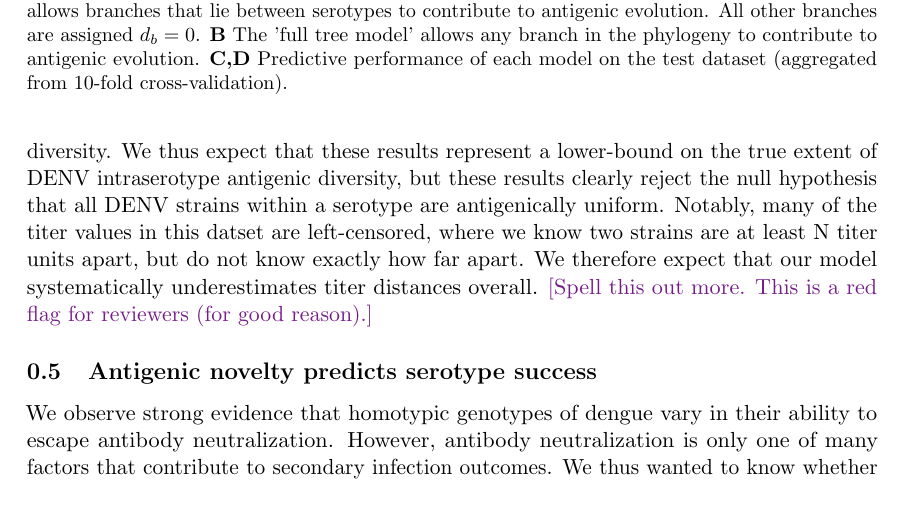
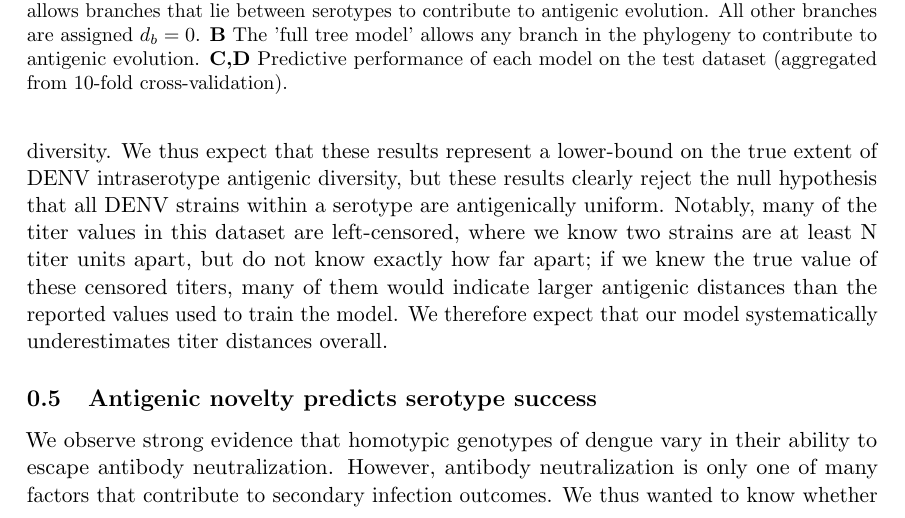
Before and after one commit to blab/dengue-antigenic-dynamics, a LaTeX paper (manuscript/dengue-antigenic-evolution.tex): part of page 6 of 14, cut so that both start at the same text. Compiled offline with pdfLaTeX.

Commit message:
Clarify systematic underestimation

```diff
--- a/manuscript/dengue-antigenic-evolution.tex
+++ b/manuscript/dengue-antigenic-evolution.tex
@@ -230,9 +230,8 @@ From this, we conclude that there is antigenic evolution within each serotype of
 Collapsing putatively antigenically uniform clades, we observe at least 12 distinct antigenic phenotypes of dengue (Figure ~\ref{antigenic_tree}).
 The titer dataset spans the breadth of canonical DENV genotypes, but in most cases lacks the resolution to detect within-genotype antigenic diversity.
 We thus expect that these results represent a lower-bound on the true extent of DENV intraserotype antigenic diversity, but these results clearly reject the null hypothesis that all DENV strains within a serotype are antigenically uniform.
-Notably, many of the titer values in this datset are left-censored, where we know two strains are at least N titer units apart, but do not know exactly how far apart.
+Notably, many of the titer values in this dataset are left-censored, where we know two strains are at least N titer units apart, but do not know exactly how far apart; if we knew the true value of these censored titers, many of them would indicate larger antigenic distances than the reported values used to train the model.
 We therefore expect that our model systematically underestimates titer distances overall.
-\tbc{Spell this out more. This is a red flag for reviewers (for good reason).}
 
 \subsection{Antigenic novelty predicts serotype success}
 We observe strong evidence that homotypic genotypes of dengue vary in their ability to escape antibody neutralization.
```
